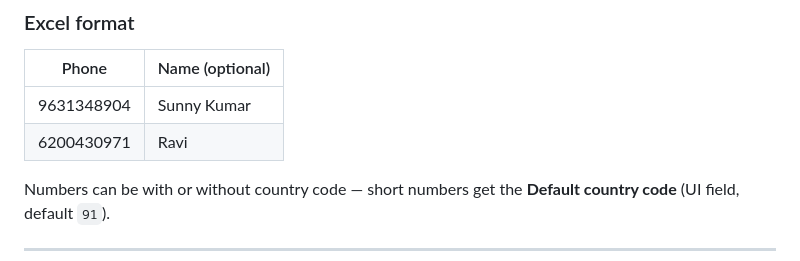
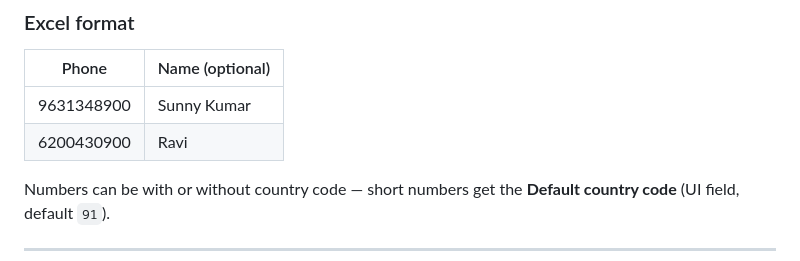
Before and after one commit to srxdiamonds01-ux/whatsapp-sender, a Markdown page: README.md, the part around the change. GitHub-like rendering.

```diff
--- a/README.md
+++ b/README.md
@@ -118,8 +118,8 @@ Then open **http://localhost:3000**, register / log in, and follow the on-screen
 
 | Phone | Name (optional) |
 |---|---|
-| 9631348904 | Sunny Kumar |
-| 6200430971 | Ravi |
+| 9631348900 | Sunny Kumar |
+| 6200430900 | Ravi |
 
 Numbers can be with or without country code — short numbers get the **Default country code** (UI field, default `91`).
 
```
